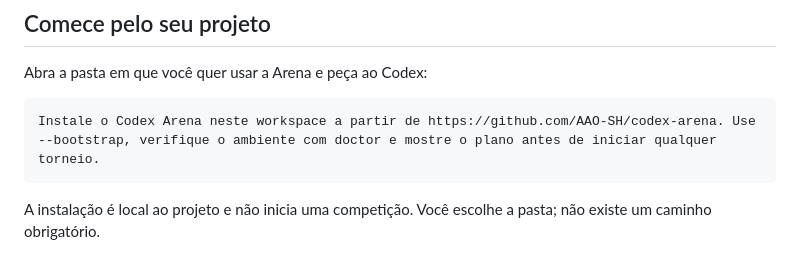
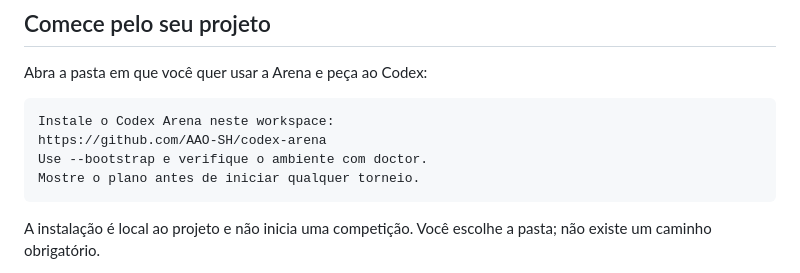
Before and after one commit to AAO-SH/codex-arena, a Markdown page: README.md, the part around the change. Drawn GitHub-style.

````diff
--- a/README.md
+++ b/README.md
@@ -37,7 +37,10 @@
 Abra a pasta em que você quer usar a Arena e peça ao Codex:
 
 ```text
-Instale o Codex Arena neste workspace a partir de https://github.com/AAO-SH/codex-arena. Use --bootstrap, verifique o ambiente com doctor e mostre o plano antes de iniciar qualquer torneio.
+Instale o Codex Arena neste workspace:
+https://github.com/AAO-SH/codex-arena
+Use --bootstrap e verifique o ambiente com doctor.
+Mostre o plano antes de iniciar qualquer torneio.
 ```
 
 A instalação é local ao projeto e não inicia uma competição. Você escolhe a pasta; não existe um caminho obrigatório.
````
Also changed, not shown: references/verification.md (+4 -2 lines).
